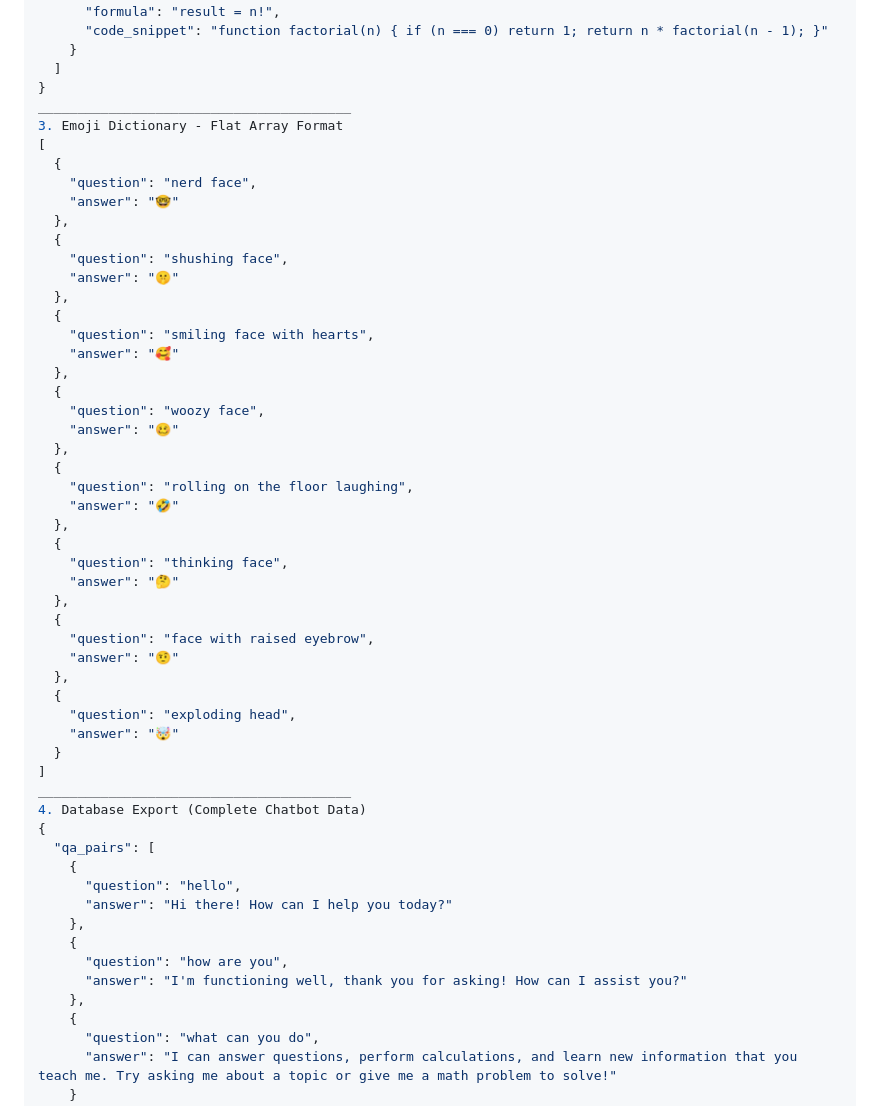
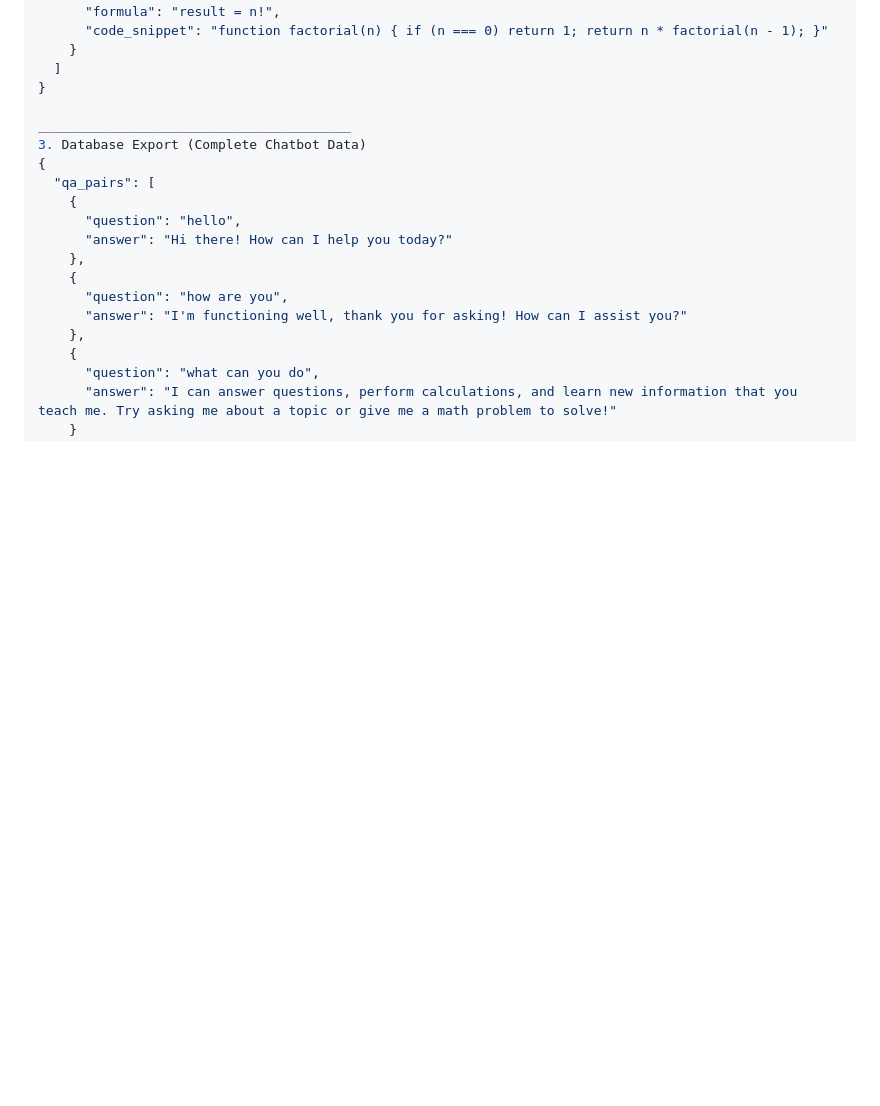
Before and after one commit to Sabir-Ali-Mondal/Frontend-AI, a Markdown page: JSON STRUCTURE.md, the part around one of its changes. Rendered like a GitHub page; blank space fills up the shorter version.

```diff
--- a/JSON STRUCTURE.md
+++ b/JSON STRUCTURE.md
@@ -66,44 +65,9 @@ ________________________________________
     }
   ]
 }
+
 ________________________________________
-3. Emoji Dictionary - Flat Array Format
-[
-  {
-    "question": "nerd face",
-    "answer": "🤓"
-  },
-  {
-    "question": "shushing face",
-    "answer": "🤫"
-  },
-  {
-    "question": "smiling face with hearts",
-    "answer": "🥰"
-  },
-  {
-    "question": "woozy face",
-    "answer": "🥴"
-  },
-  {
-    "question": "rolling on the floor laughing",
-    "answer": "🤣"
-  },
-  {
-    "question": "thinking face",
-    "answer": "🤔"
-  },
-  {
-    "question": "face with raised eyebrow",
-    "answer": "🤨"
-  },
-  {
-    "question": "exploding head",
-    "answer": "🤯"
-  }
-]
-________________________________________
-4. Database Export (Complete Chatbot Data)
+3. Database Export (Complete Chatbot Data)
 {
   "qa_pairs": [
     {
```
Also changed, not shown: other parts of JSON STRUCTURE.md (+2 -52 lines).
